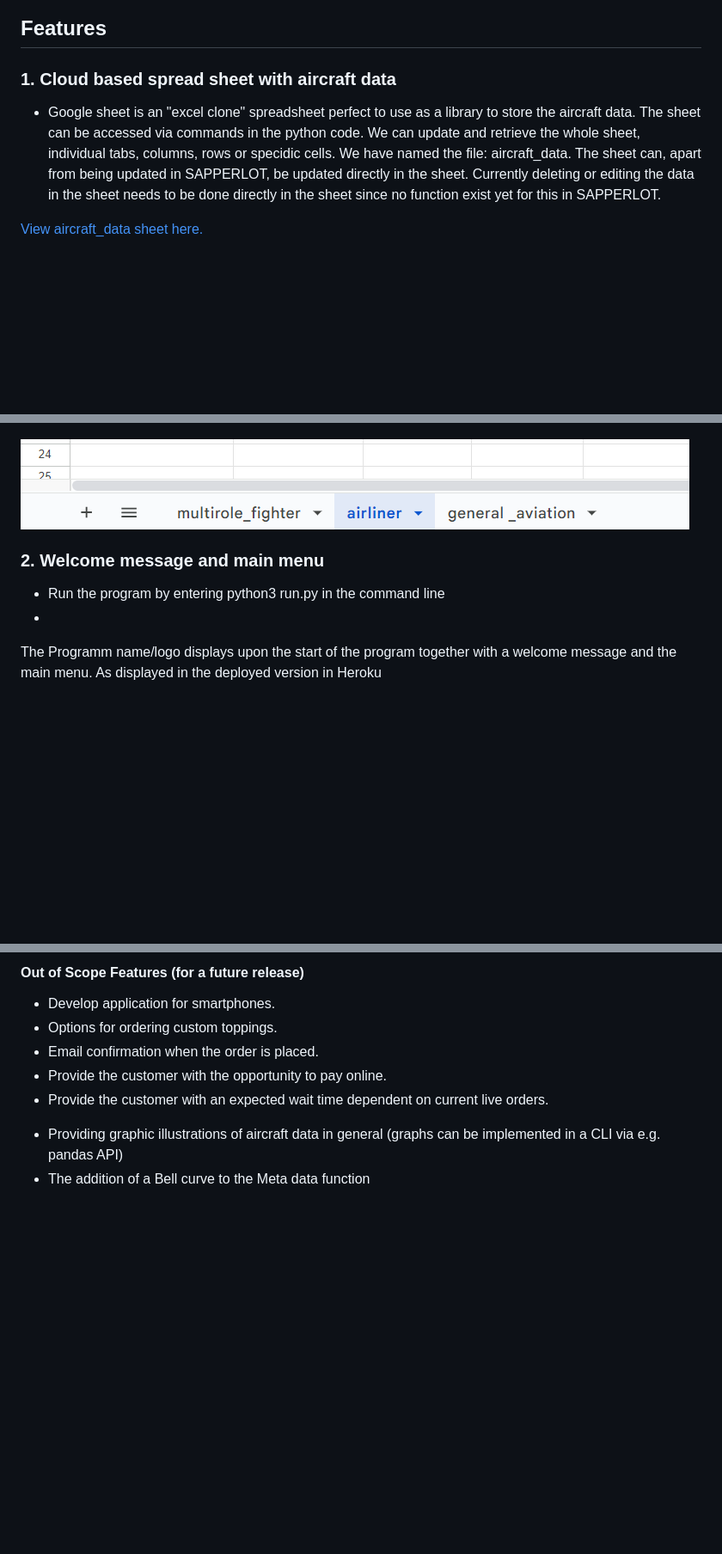
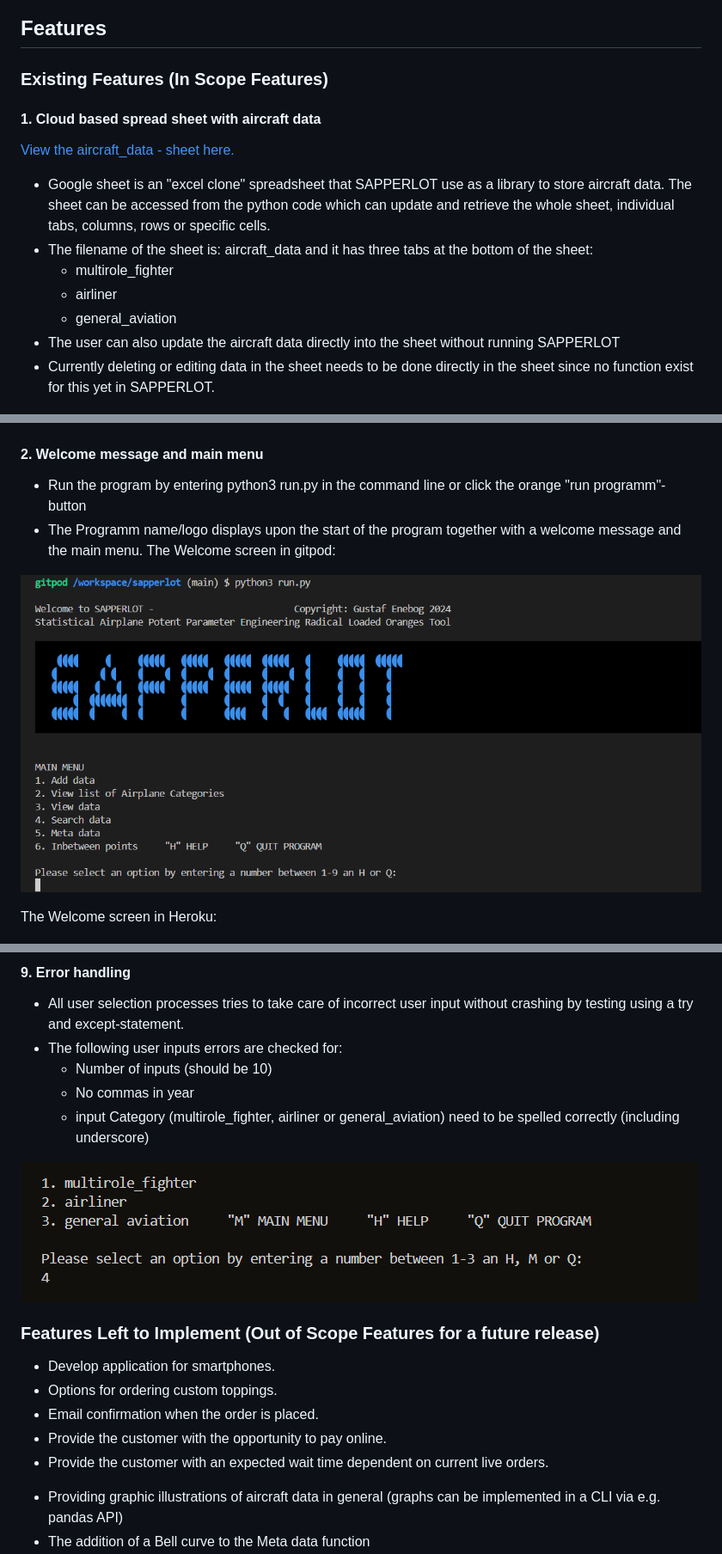
Before and after one commit to GustafEnebog/sapperlot, a Markdown page: README.md, 3 parts joined by grey strips. Shown: that part at 86% size. GitHub-like rendering; pictures changed too: assets/images/cli_error_handling.png (added), assets/images/google_sheet_airliner_tab.png (deleted); blank space fills up the shorter version.

```diff
--- a/README.md
+++ b/README.md
@@ -47,20 +42,28 @@ His collegous initial silent sceptisim turns to raised eyebrows and happy chuckl
 </p>
 
 ## Features
-### 1. Cloud based spread sheet with aircraft data
-- Google sheet is an "excel clone" spreadsheet perfect to use as a library to store the aircraft data. The sheet can be accessed via commands in the python code. We can update and retrieve the whole sheet, individual tabs, columns, rows or specidic cells. We have named the file: aircraft_data. The sheet can, apart from being updated in SAPPERLOT, be updated directly in the sheet. Currently deleting or editing the data in the sheet needs to be done directly in the sheet since no function exist yet for this in SAPPERLOT.
-
-[View aircraft_data sheet here.](https://docs.google.com/spreadsheets/d/186F_QSx24xYlkzunnzrzawt06MJO8GfdPsxGeRoqIa4/edit#gid=960221585)
+### Existing Features (In Scope Features)
+#### 1. Cloud based spread sheet with aircraft data
+[View the aircraft_data - sheet here.](https://docs.google.com/spreadsheets/d/186F_QSx24xYlkzunnzrzawt06MJO8GfdPsxGeRoqIa4/edit#gid=960221585)
+- Google sheet is an "excel clone" spreadsheet that SAPPERLOT use as a library to store aircraft data. The sheet can be accessed from the python code which can update and retrieve the whole sheet, individual tabs, columns, rows or specific cells.
+- The filename of the sheet is: aircraft_data and it has three tabs at the bottom of the sheet:
+  - multirole_fighter
+  - airliner
+  - general_aviation
+- The user can also update the aircraft data directly into the sheet without running SAPPERLOT
+- Currently deleting or editing data in the sheet needs to be done directly in the sheet since no function exist for this yet in SAPPERLOT.
 
 
 ![google sheet](assets/images/google_sheet.png)
 
-![airliner tab](assets/images/google_sheet_airliner_tab.png)
-### 2. Welcome message and main menu
+#### 2. Welcome message and main menu
+  - Run the program by entering python3 run.py in the command line or click the orange "run programm"-button
+  - The Programm name/logo displays upon the start of the program together with a welcome message and the main menu.
+The Welcome screen in gitpod:
 
-  - Run the program by entering python3 run.py in the command line
-  -
-  The Programm name/logo displays upon the start of the program together with a welcome message and the main menu. As displayed in the deployed version in Heroku
+![CLI Logo with Welcome Message and Main Menu](assets/images/cli_logo_welcome_message_main_menu.png)
+
+ The Welcome screen in Heroku:
 
 ![cli_heroku_logo_welcome_message_main_men](assets/images/cli_heroku_logo_welcome_message_main_menu.png)
 
@@ -163,5 +147,15 @@ Explain NumPy using C++ code for faster run time
 
-#### Out of Scope Features (for a future release)
+
+#### 9. Error handling
+- All user selection processes tries to take care of incorrect user input without crashing by testing using a try and except-statement.
+- The following user inputs errors are checked for:
+  - Number of inputs (should be 10)
+  - No commas in year
+  - input Category (multirole_fighter, airliner or general_aviation) need to be spelled correctly (including underscore)
+
+![Soft handling of wrong user input](assets/images/cli_error_handling.png)
+
+### Features Left to Implement (Out of Scope Features for a future release)
 * Develop application for smartphones.
 * Options for ordering custom toppings.
 * Email confirmation when the order is placed.
```
Also changed, not shown: other parts of README.md (+48 -79 lines), assets/images/cli_6_inbetween_points.png (added), 1 other file.
